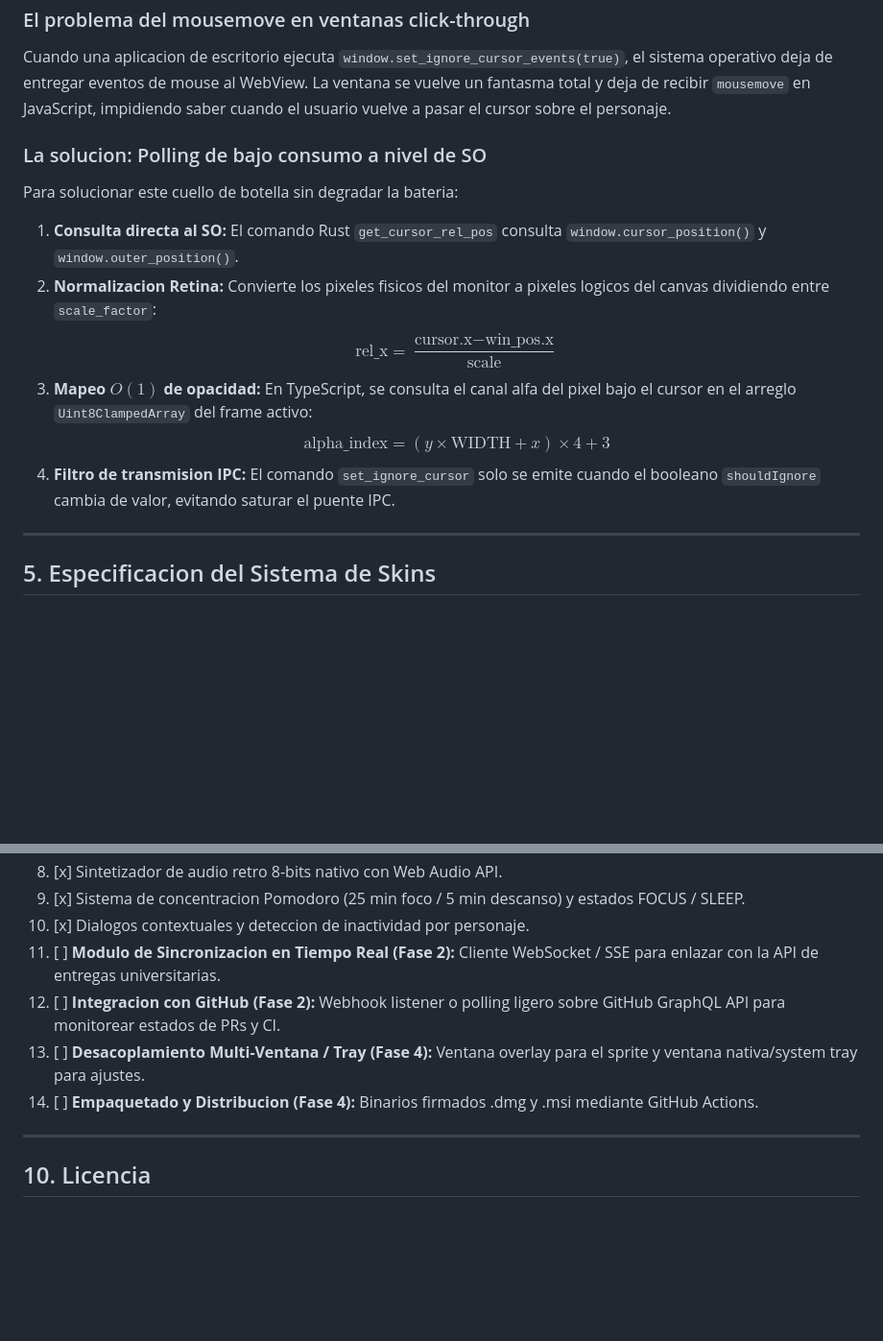
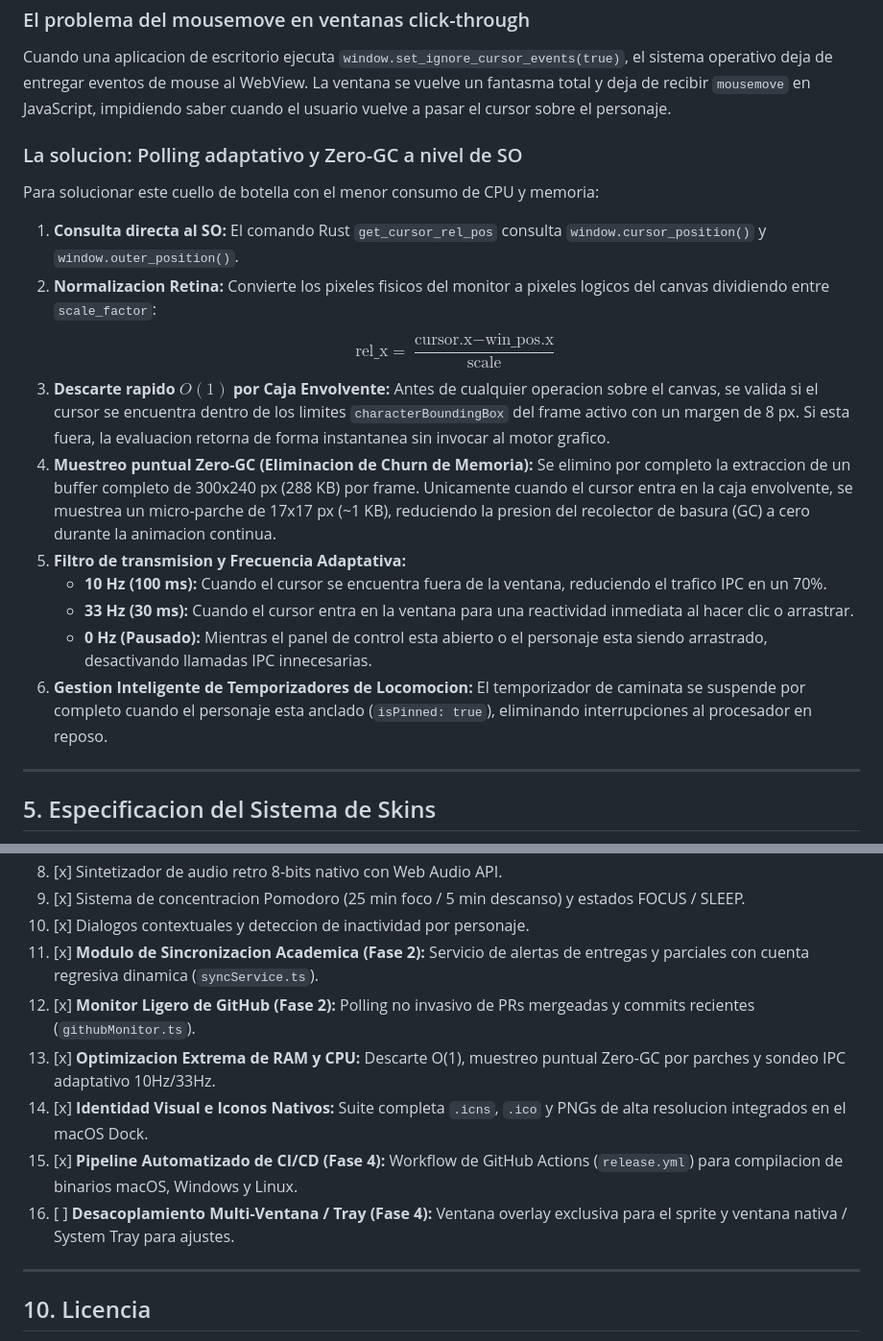
Before and after one commit to luisrodriguez-rgb/My-Skin, a Markdown page: README.md, 2 parts joined by grey strips. Shown at 96% size. Drawn GitHub-style; blank space fills up the shorter version.

```diff
--- a/README.md
+++ b/README.md
@@ -74,15 +77,19 @@ El proyecto esta organizado en tres capas independientes:
 ### El problema del mousemove en ventanas click-through
 Cuando una aplicacion de escritorio ejecuta `window.set_ignore_cursor_events(true)`, el sistema operativo deja de entregar eventos de mouse al WebView. La ventana se vuelve un fantasma total y deja de recibir `mousemove` en JavaScript, impidiendo saber cuando el usuario vuelve a pasar el cursor sobre el personaje.
 
-### La solucion: Polling de bajo consumo a nivel de SO
-Para solucionar este cuello de botella sin degradar la bateria:
+### La solucion: Polling adaptativo y Zero-GC a nivel de SO
+Para solucionar este cuello de botella con el menor consumo de CPU y memoria:
 
 1. **Consulta directa al SO:** El comando Rust `get_cursor_rel_pos` consulta `window.cursor_position()` y `window.outer_position()`.
 2. **Normalizacion Retina:** Convierte los pixeles fisicos del monitor a pixeles logicos del canvas dividiendo entre `scale_factor`:
    $$\text{rel\_x} = \frac{\text{cursor.x} - \text{win\_pos.x}}{\text{scale}}$$
-3. **Mapeo $O(1)$ de opacidad:** En TypeScript, se consulta el canal alfa del pixel bajo el cursor en el arreglo `Uint8ClampedArray` del frame activo:
-   $$\text{alpha\_index} = (y \times \text{WIDTH} + x) \times 4 + 3$$
-4. **Filtro de transmision IPC:** El comando `set_ignore_cursor` solo se emite cuando el booleano `shouldIgnore` cambia de valor, evitando saturar el puente IPC.
+3. **Descarte rapido $O(1)$ por Caja Envolvente:** Antes de cualquier operacion sobre el canvas, se valida si el cursor se encuentra dentro de los limites `characterBoundingBox` del frame activo con un margen de 8 px. Si esta fuera, la evaluacion retorna de forma instantanea sin invocar al motor grafico.
+4. **Muestreo puntual Zero-GC (Eliminacion de Churn de Memoria):** Se elimino por completo la extraccion de un buffer completo de 300x240 px (288 KB) por frame. Unicamente cuando el cursor entra en la caja envolvente, se muestrea un micro-parche de 17x17 px (~1 KB), reduciendo la presion del recolector de basura (GC) a cero durante la animacion continua.
+5. **Filtro de transmision y Frecuencia Adaptativa:**
+   - **10 Hz (100 ms):** Cuando el cursor se encuentra fuera de la ventana, reduciendo el trafico IPC en un 70%.
+   - **33 Hz (30 ms):** Cuando el cursor entra en la ventana para una reactividad inmediata al hacer clic o arrastrar.
+   - **0 Hz (Pausado):** Mientras el panel de control esta abierto o el personaje esta siendo arrastrado, desactivando llamadas IPC innecesarias.
+6. **Gestion Inteligente de Temporizadores de Locomocion:** El temporizador de caminata se suspende por completo cuando el personaje esta anclado (`isPinned: true`), eliminando interrupciones al procesador en reposo.
 
 ---
 
@@ -335,10 +342,12 @@ Para consultar el analisis critico de ingenieria, el diagnostico de deuda tecnic
 8. [x] Sintetizador de audio retro 8-bits nativo con Web Audio API.
 9. [x] Sistema de concentracion Pomodoro (25 min foco / 5 min descanso) y estados FOCUS / SLEEP.
 10. [x] Dialogos contextuales y deteccion de inactividad por personaje.
-11. [ ] **Modulo de Sincronizacion en Tiempo Real (Fase 2):** Cliente WebSocket / SSE para enlazar con la API de entregas universitarias.
-12. [ ] **Integracion con GitHub (Fase 2):** Webhook listener o polling ligero sobre GitHub GraphQL API para monitorear estados de PRs y CI.
-13. [ ] **Desacoplamiento Multi-Ventana / Tray (Fase 4):** Ventana overlay para el sprite y ventana nativa/system tray para ajustes.
-14. [ ] **Empaquetado y Distribucion (Fase 4):** Binarios firmados .dmg y .msi mediante GitHub Actions.
+11. [x] **Modulo de Sincronizacion Academica (Fase 2):** Servicio de alertas de entregas y parciales con cuenta regresiva dinamica (`syncService.ts`).
+12. [x] **Monitor Ligero de GitHub (Fase 2):** Polling no invasivo de PRs mergeadas y commits recientes (`githubMonitor.ts`).
+13. [x] **Optimizacion Extrema de RAM y CPU:** Descarte O(1), muestreo puntual Zero-GC por parches y sondeo IPC adaptativo 10Hz/33Hz.
+14. [x] **Identidad Visual e Iconos Nativos:** Suite completa `.icns`, `.ico` y PNGs de alta resolucion integrados en el macOS Dock.
+15. [x] **Pipeline Automatizado de CI/CD (Fase 4):** Workflow de GitHub Actions (`release.yml`) para compilacion de binarios macOS, Windows y Linux.
+16. [ ] **Desacoplamiento Multi-Ventana / Tray (Fase 4):** Ventana overlay exclusiva para el sprite y ventana nativa / System Tray para ajustes.
 
 ---
 
```
Also changed, not shown: other parts of README.md (+7 -4 lines), docs/AUDIT_AND_ROADMAP.md (+109 -80 lines).
